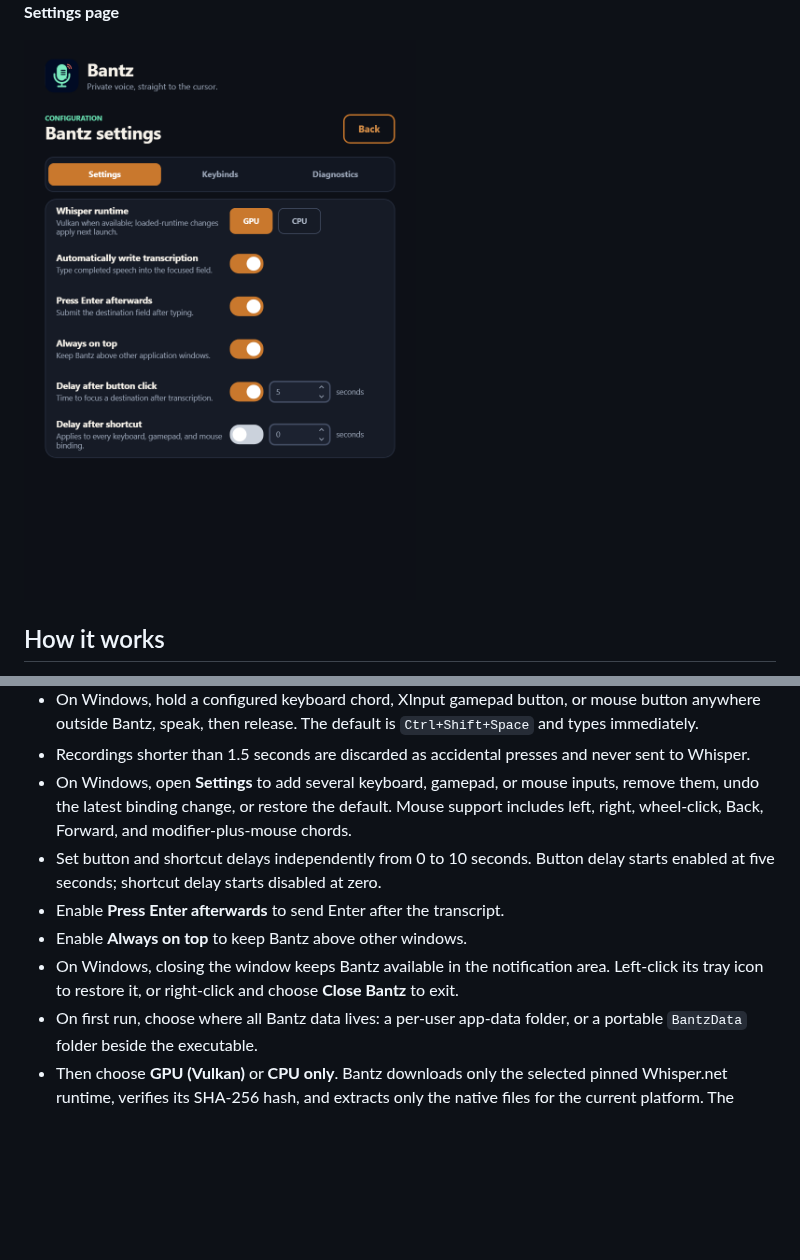
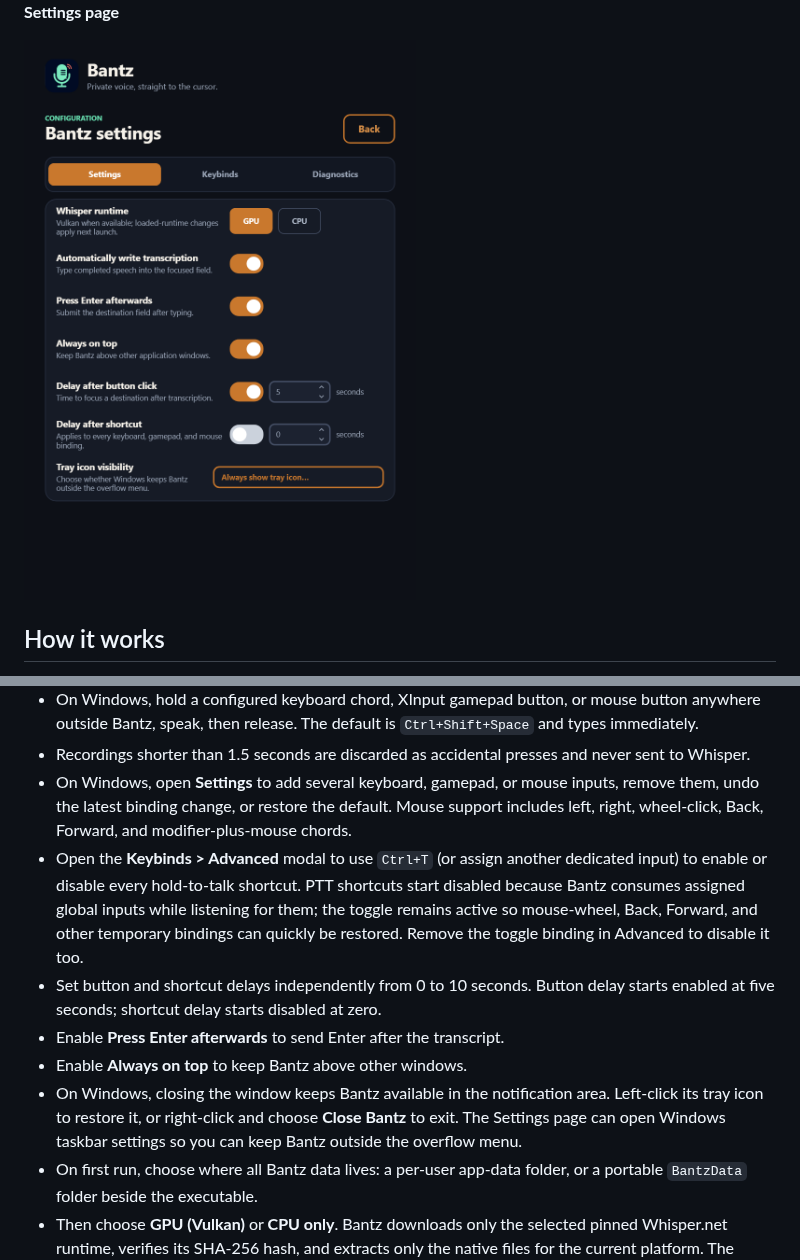
Before and after one commit to Wixely/Bantz, a Markdown page: README.md, 2 parts joined by grey strips. Drawn GitHub-style; pictures changed too: docs/screenshots/settings.png; blank space fills up the shorter version.

Commit message:
Add configurable shortcut activation toggle

```diff
--- a/README.md
+++ b/README.md
@@ -19,10 +19,11 @@ Bantz is a small, private hold-to-talk dictation app for Windows, with an experi
 - On Windows, hold a configured keyboard chord, XInput gamepad button, or mouse button anywhere outside Bantz, speak, then release. The default is `Ctrl+Shift+Space` and types immediately.
 - Recordings shorter than 1.5 seconds are discarded as accidental presses and never sent to Whisper.
 - On Windows, open **Settings** to add several keyboard, gamepad, or mouse inputs, remove them, undo the latest binding change, or restore the default. Mouse support includes left, right, wheel-click, Back, Forward, and modifier-plus-mouse chords.
+- Open the **Keybinds > Advanced** modal to use `Ctrl+T` (or assign another dedicated input) to enable or disable every hold-to-talk shortcut. PTT shortcuts start disabled because Bantz consumes assigned global inputs while listening for them; the toggle remains active so mouse-wheel, Back, Forward, and other temporary bindings can quickly be restored. Remove the toggle binding in Advanced to disable it too.
 - Set button and shortcut delays independently from 0 to 10 seconds. Button delay starts enabled at five seconds; shortcut delay starts disabled at zero.
 - Enable **Press Enter afterwards** to send Enter after the transcript.
 - Enable **Always on top** to keep Bantz above other windows.
-- On Windows, closing the window keeps Bantz available in the notification area. Left-click its tray icon to restore it, or right-click and choose **Close Bantz** to exit.
+- On Windows, closing the window keeps Bantz available in the notification area. Left-click its tray icon to restore it, or right-click and choose **Close Bantz** to exit. The Settings page can open Windows taskbar settings so you can keep Bantz outside the overflow menu.
 - On first run, choose where all Bantz data lives: a per-user app-data folder, or a portable `BantzData` folder beside the executable.
 - Then choose **GPU (Vulkan)** or **CPU only**. Bantz downloads only the selected pinned Whisper.net runtime, verifies its SHA-256 hash, and extracts only the native files for the current platform. The choice remains editable in Settings; changing to a runtime that is not installed returns to setup on the next launch.
 - If Bantz itself still has focus when the button countdown ends, it keeps the transcript visible instead of typing into itself.
```
Also changed, not shown: 13 other files.
